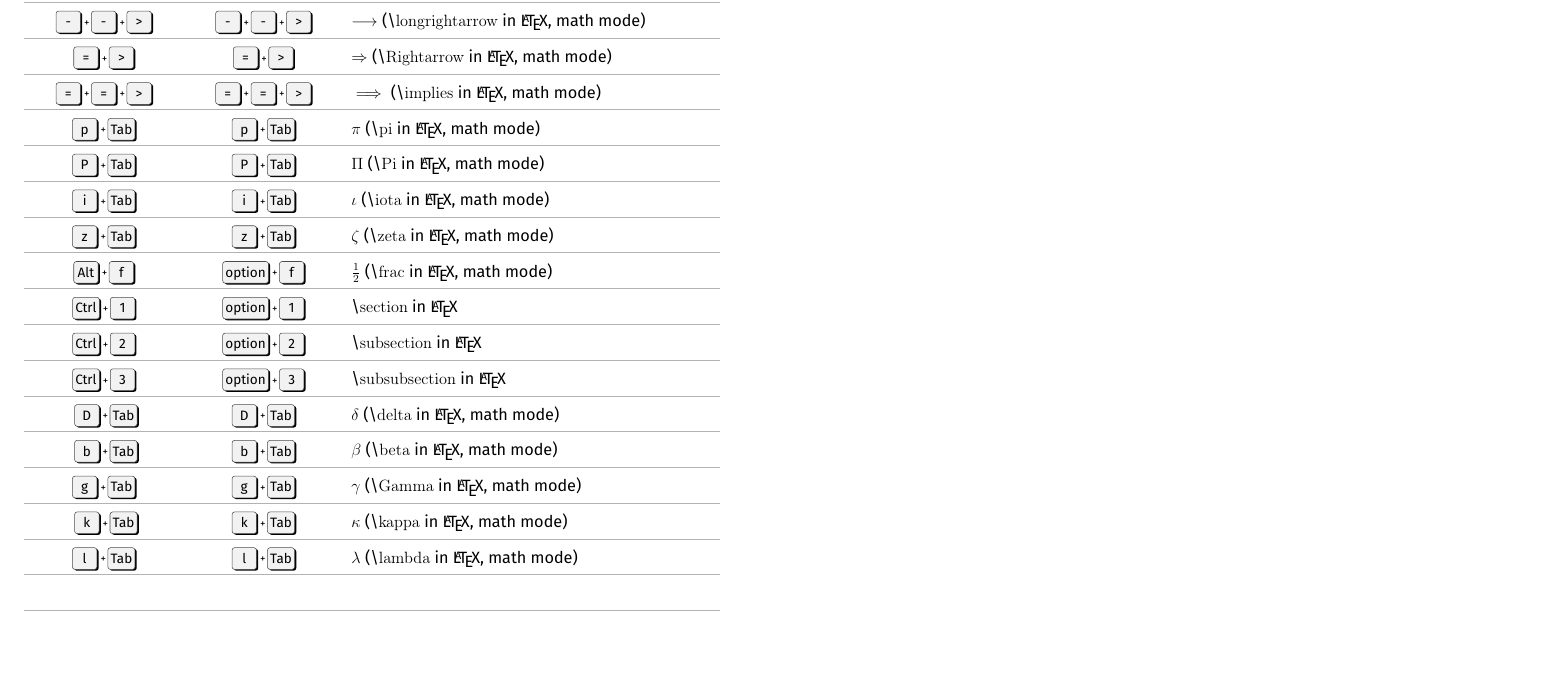
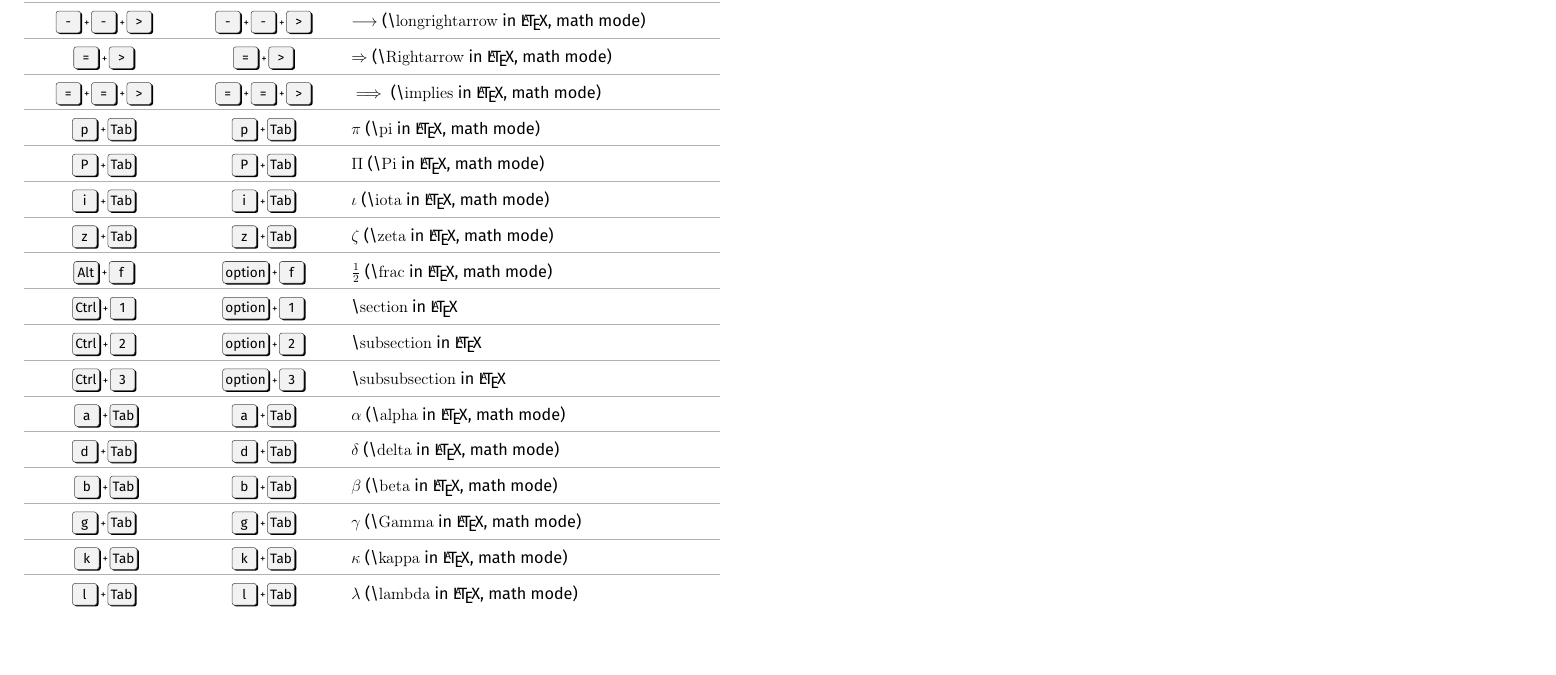
Before and after one commit to JackYansongLi/cheatsheet_liiistem, a LaTeX document (main.tex, which reads zeyu_added.tex): part of the page, cut so that both start at the same text, the shorter picture padded with empty space. Compiled offline with pdfLaTeX.

Commit message:
Update on Overleaf.

```diff
--- a/zeyu_added.tex
+++ b/zeyu_added.tex
@@ -1,10 +1,21 @@
+
+%%%%%%%%%%%%%%%%%%%%%%%%%%% alpha
+\makecell{%
+\keys{a + Tab}} &
+
+\makecell{%
+\keys{a+ Tab}} &
+$\alpha$ (\tex{alpha} in \LaTeX, math mode)
+\\*
+\midrule
+%%%%%%%%%%%%%%%%%%%%%%%%%%%
 
 %%%%%%%%%%%%%%%%%%%%%%%%%%% delta
 \makecell{%
-\keys{D + Tab}} &
+\keys{d + Tab}} &
 
 \makecell{%
-\keys{D+ Tab}} &
+\keys{d+ Tab}} &
 $\delta$ (\tex{delta} in \LaTeX, math mode)
 \\*
 \midrule
```
